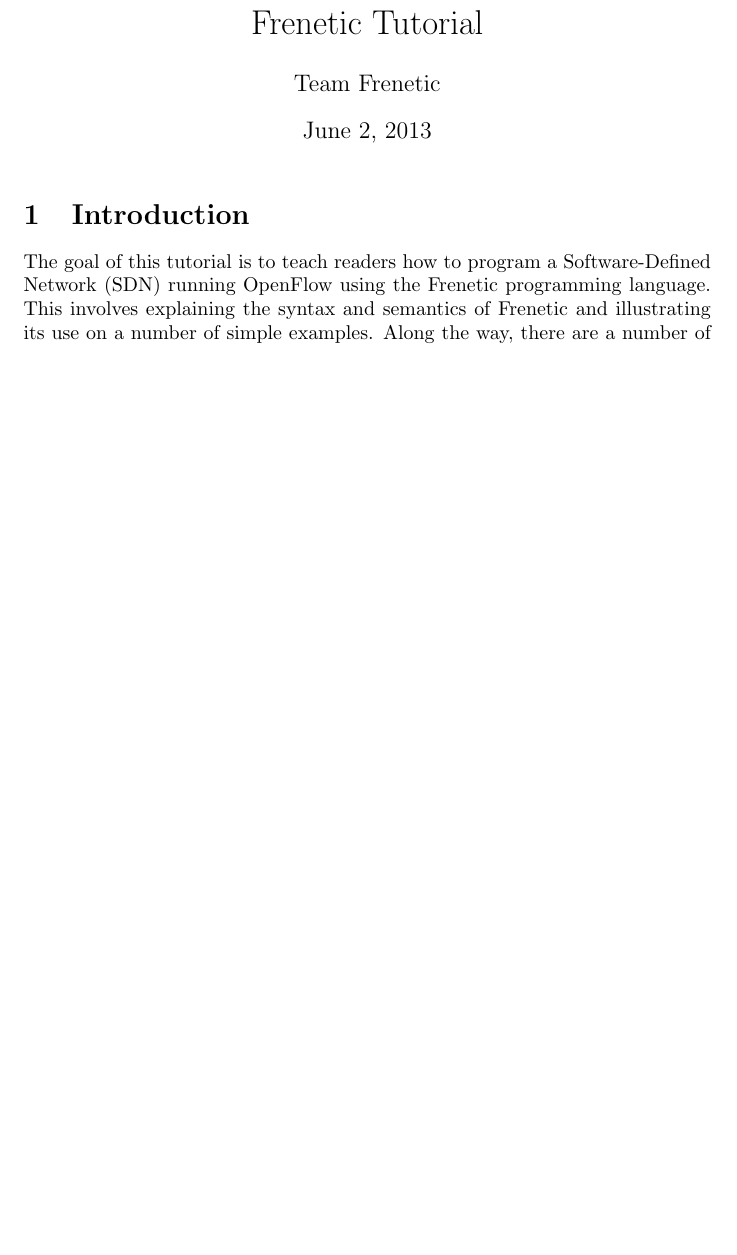
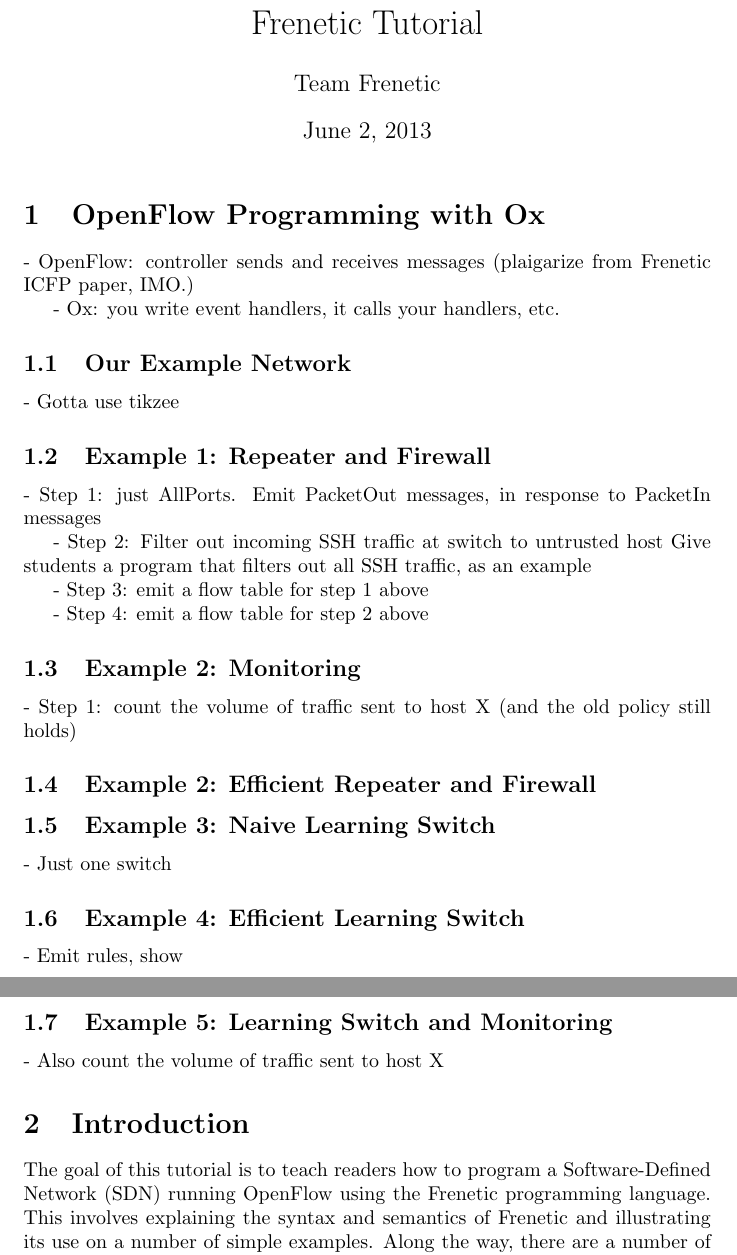
Before and after one commit to frenetic-lang/frenetic, a LaTeX document (guide/writeup/main.tex): part of page 1 of 7 before the commit and two parts of pages 1 and 2 of 8 after it, the two joined at a grey line, cut so that both start at the same text, the shorter picture padded with empty space. Compiled offline with pdfLaTeX.

Commit message:
Sketching Ox tutorial.

```diff
--- a/guide/writeup/main.tex
+++ b/guide/writeup/main.tex
@@ -2,10 +2,6 @@
 \newif\ifcamera\camerafalse
 \newif\iffull\fullfalse
 \newif\ifcolor\colorfalse
-
-% For per-person control of tex'ing, put commands like \fulltrue
-% in a file called texdirectives.tex.
-\makeatletter \@input{texdirectives} \makeatother
 
 \documentclass{article}
 
@@ -57,6 +53,49 @@
 \begin{document}
 
 \maketitle
+
+\section{OpenFlow Programming with Ox}
+
+- OpenFlow: controller sends and receives messages (plaigarize from Frenetic
+  ICFP paper, IMO.)
+
+- Ox: you write event handlers, it calls your handlers, etc.
+
+\subsection{Our Example Network}
+
+- Gotta use tikzee
+
+\subsection{Example 1: Repeater and Firewall}
+
+- Step 1: just AllPorts.
+  Emit PacketOut messages, in response to PacketIn messages
+
+- Step 2: Filter out incoming SSH traffic at switch to untrusted host
+  Give students a program that filters out all SSH traffic, as an example
+
+- Step 3: emit a flow table for step 1 above
+
+- Step 4: emit a flow table for step 2 above
+
+\subsection{Example 2: Monitoring}
+
+- Step 1: count the volume of traffic sent to host X
+  (and the old policy still holds)
+
+\subsection{Example 2: Efficient Repeater and Firewall}
+
+
+\subsection{Example 3: Naive Learning Switch}
+
+- Just one switch
+
+\subsection{Example 4: Efficient Learning Switch}
+
+- Emit rules, show
+
+\subsection{Example 5: Learning Switch and Monitoring}
+
+- Also count the volume of traffic sent to host X
 
 \section{Introduction}
 
```
